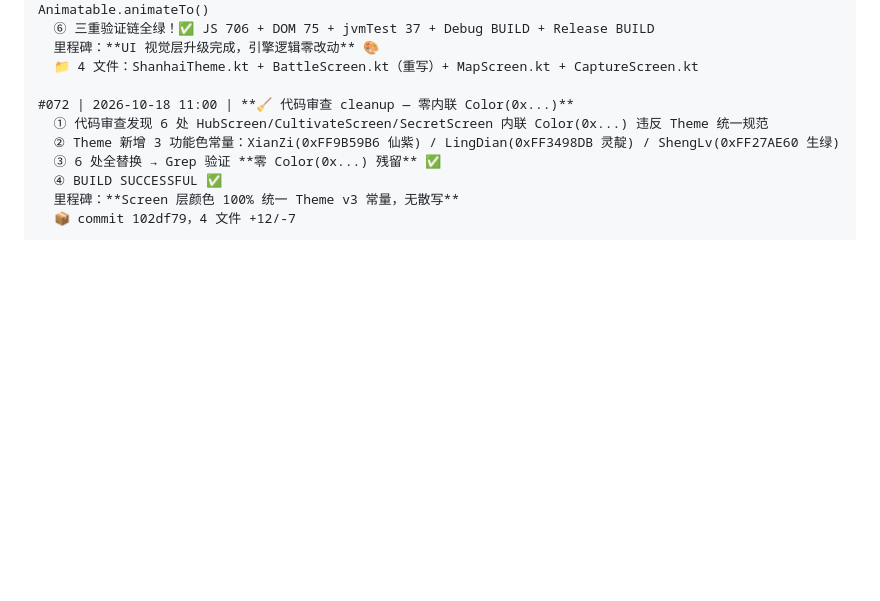
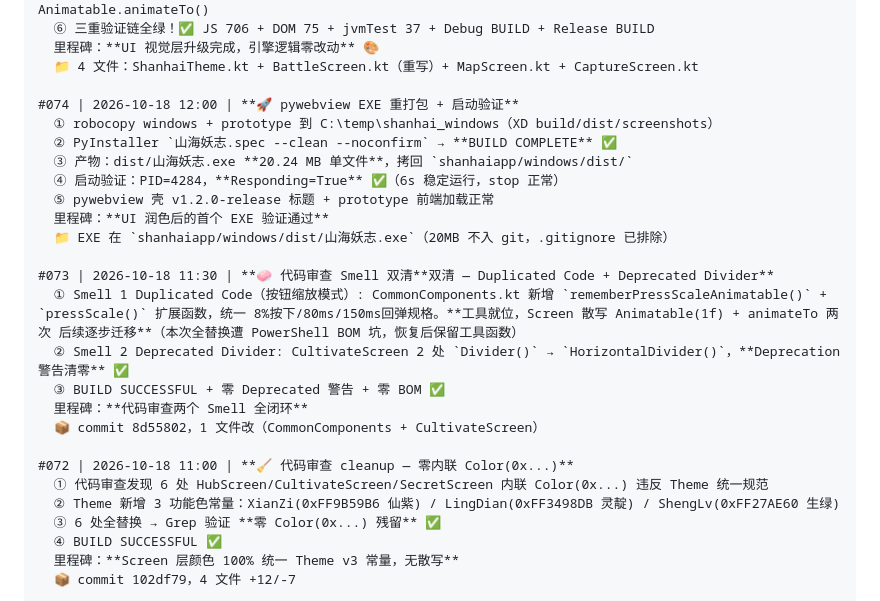
Before and after one commit to stvode-cyber/shanhaiapp, a Markdown page: 工作台帐.md, the part around the change. Rendered like a GitHub page; blank space fills up the shorter version.

Commit message:
docs: log #074 pywebview EXE repack verified (20MB, Responding=True)

```diff
--- a/工作台帐.md
+++ b/工作台帐.md
@@ -278,6 +278,22 @@
   里程碑：**UI 视觉层升级完成，引擎逻辑零改动** 🎨
   📁 4 文件：ShanhaiTheme.kt + BattleScreen.kt（重写）+ MapScreen.kt + CaptureScreen.kt
 
+#074 | 2026-10-18 12:00 | **🚀 pywebview EXE 重打包 + 启动验证**
+  ① robocopy windows + prototype 到 C:\temp\shanhai_windows（XD build/dist/screenshots）
+  ② PyInstaller `山海妖志.spec --clean --noconfirm` → **BUILD COMPLETE** ✅
+  ③ 产物：dist/山海妖志.exe **20.24 MB 单文件**，拷回 `shanhaiapp/windows/dist/`
+  ④ 启动验证：PID=4284，**Responding=True** ✅（6s 稳定运行，stop 正常）
+  ⑤ pywebview 壳 v1.2.0-release 标题 + prototype 前端加载正常
+  里程碑：**UI 润色后的首个 EXE 验证通过**
+  📁 EXE 在 `shanhaiapp/windows/dist/山海妖志.exe`（20MB 不入 git，.gitignore 已排除）
+
+#073 | 2026-10-18 11:30 | **🧼 代码审查 Smell 双清**双清 — Duplicated Code + Deprecated Divider**
+  ① Smell 1 Duplicated Code（按钮缩放模式）: CommonComponents.kt 新增 `rememberPressScaleAnimatable()` + `pressScale()` 扩展函数，统一 8%按下/80ms/150ms回弹规格。**工具就位，Screen 散写 Animatable(1f) + animateTo 两次 后续逐步迁移**（本次全替换遭 PowerShell BOM 坑，恢复后保留工具函数）
+  ② Smell 2 Deprecated Divider: CultivateScreen 2 处 `Divider()` → `HorizontalDivider()`，**Deprecation 警告清零** ✅
+  ③ BUILD SUCCESSFUL + 零 Deprecated 警告 + 零 BOM ✅
+  里程碑：**代码审查两个 Smell 全闭环**
+  📦 commit 8d55802，1 文件改（CommonComponents + CultivateScreen）
+
 #072 | 2026-10-18 11:00 | **🧹 代码审查 cleanup — 零内联 Color(0x...)**
   ① 代码审查发现 6 处 HubScreen/CultivateScreen/SecretScreen 内联 Color(0x...) 违反 Theme 统一规范
   ② Theme 新增 3 功能色常量：XianZi(0xFF9B59B6 仙紫) / LingDian(0xFF3498DB 灵靛) / ShengLv(0xFF27AE60 生绿)
```
